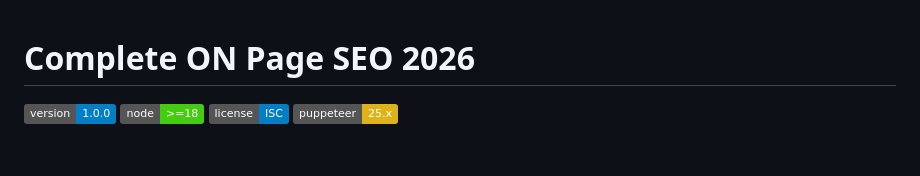
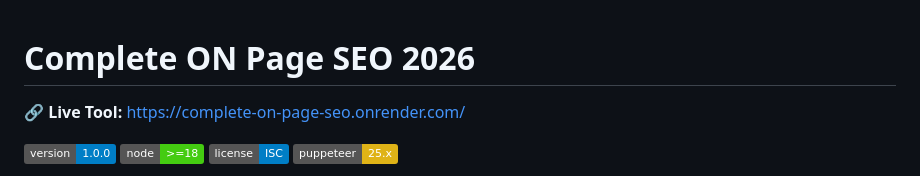
Before and after one commit to dipakjad1993/Complete-On-Page-SEO, a Markdown page: README.md, the part around the change. GitHub-like rendering; badges without logos; blank space fills up the shorter version.

Commit message:
Add live tool link to README

```diff
--- a/README.md
+++ b/README.md
@@ -1,4 +1,6 @@
 # Complete ON Page SEO 2026
+
+**🔗 Live Tool:** [https://complete-on-page-seo.onrender.com/](https://complete-on-page-seo.onrender.com/)
 
 ![Version](https://img.shields.io/badge/version-1.0.0-blue)
 ![Node](https://img.shields.io/badge/node-%3E%3D18-brightgreen)
```
